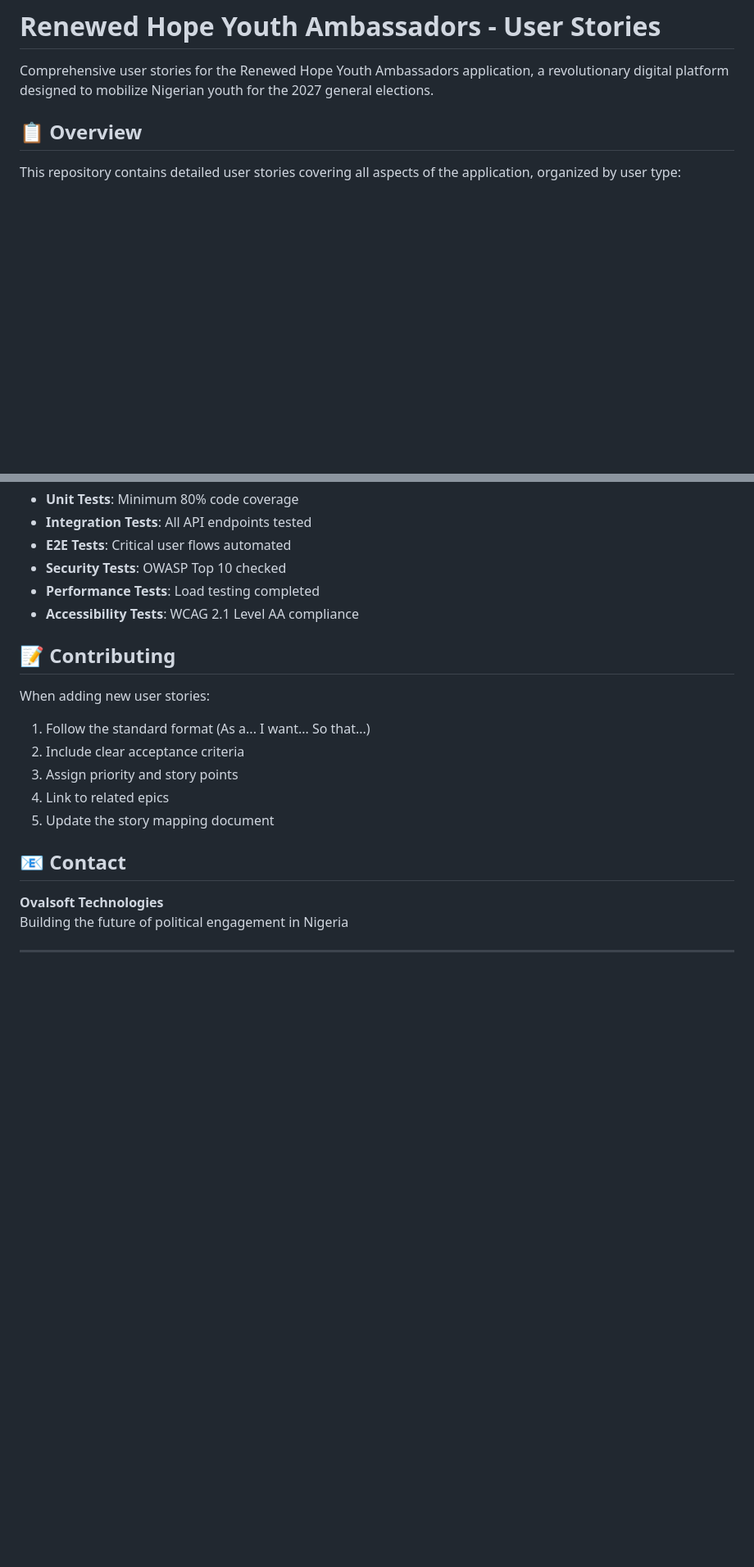
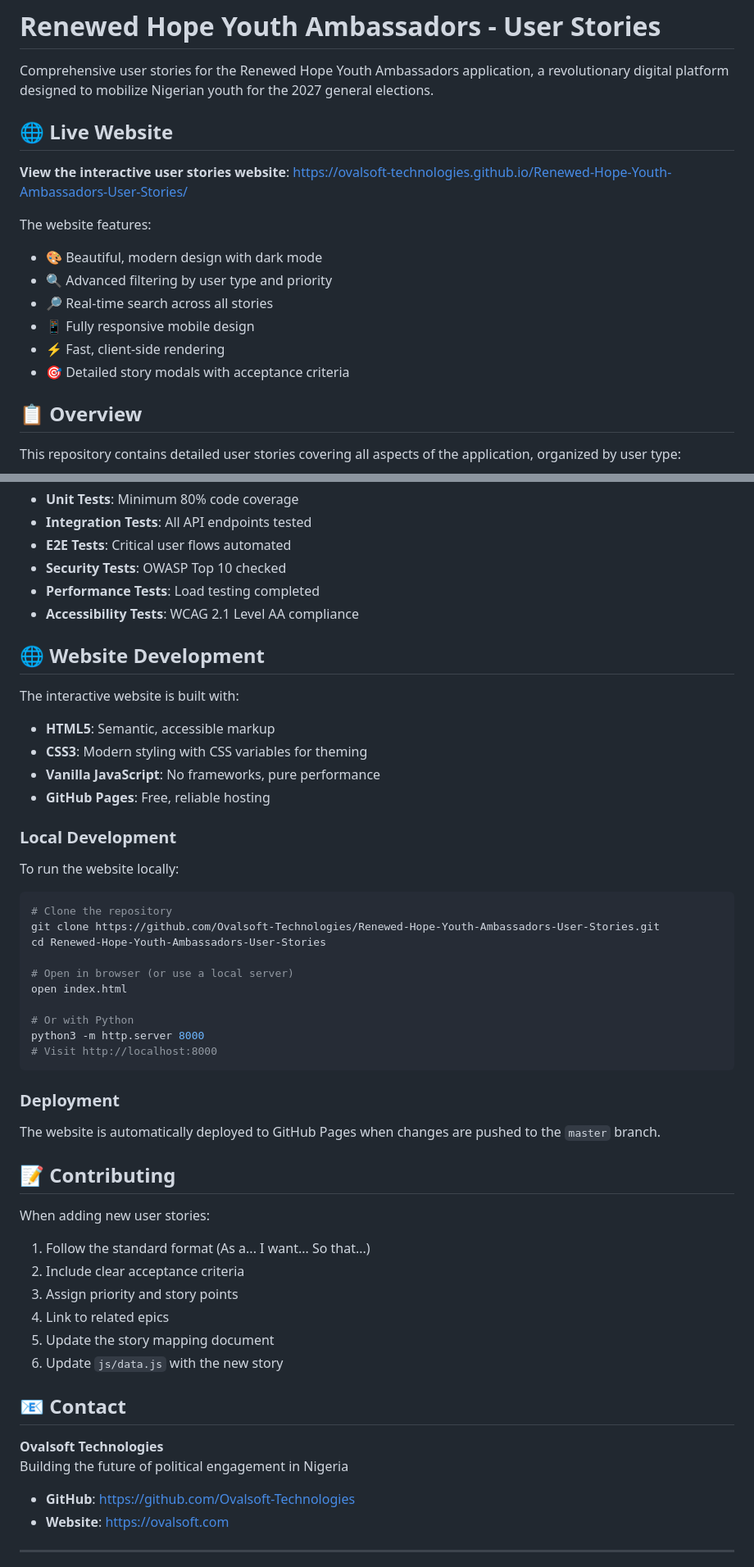
Before and after one commit to Ovalsoft-Technologies/Renewed-Hope-Youth-Ambassadors-User-Stories, a Markdown page: README.md, 2 parts joined by grey strips. Shown at 82% size. GitHub-like rendering; blank space fills up the shorter version.

Commit message:
Update README with live website link and deployment instructions

````diff
--- a/README.md
+++ b/README.md
@@ -1,6 +1,18 @@
 # Renewed Hope Youth Ambassadors - User Stories
 
 Comprehensive user stories for the Renewed Hope Youth Ambassadors application, a revolutionary digital platform designed to mobilize Nigerian youth for the 2027 general elections.
+
+## 🌐 Live Website
+
+**View the interactive user stories website**: https://ovalsoft-technologies.github.io/Renewed-Hope-Youth-Ambassadors-User-Stories/
+
+The website features:
+- 🎨 Beautiful, modern design with dark mode
+- 🔍 Advanced filtering by user type and priority
+- 🔎 Real-time search across all stories
+- 📱 Fully responsive mobile design
+- ⚡ Fast, client-side rendering
+- 🎯 Detailed story modals with acceptance criteria
 
 ## 📋 Overview
 
@@ -120,6 +132,35 @@ A user story is "Done" when:
 - **Performance Tests**: Load testing completed
 - **Accessibility Tests**: WCAG 2.1 Level AA compliance
 
+## 🌐 Website Development
+
+The interactive website is built with:
+- **HTML5**: Semantic, accessible markup
+- **CSS3**: Modern styling with CSS variables for theming
+- **Vanilla JavaScript**: No frameworks, pure performance
+- **GitHub Pages**: Free, reliable hosting
+
+### Local Development
+
+To run the website locally:
+
+```bash
+# Clone the repository
+git clone https://github.com/Ovalsoft-Technologies/Renewed-Hope-Youth-Ambassadors-User-Stories.git
+cd Renewed-Hope-Youth-Ambassadors-User-Stories
+
+# Open in browser (or use a local server)
+open index.html
+
+# Or with Python
+python3 -m http.server 8000
+# Visit http://localhost:8000
+```
+
+### Deployment
+
+The website is automatically deployed to GitHub Pages when changes are pushed to the `master` branch.
+
 ## 📝 Contributing
 
 When adding new user stories:
@@ -129,12 +170,16 @@ When adding new user stories:
 3. Assign priority and story points
 4. Link to related epics
 5. Update the story mapping document
+6. Update `js/data.js` with the new story
 
 ## 📧 Contact
 
 **Ovalsoft Technologies**
 Building the future of political engagement in Nigeria
 
+- **GitHub**: https://github.com/Ovalsoft-Technologies
+- **Website**: https://ovalsoft.com
+
 ---
 
 **Version**: 1.0
````
Also changed, not shown: other parts of README.md (+2 -2 lines).
